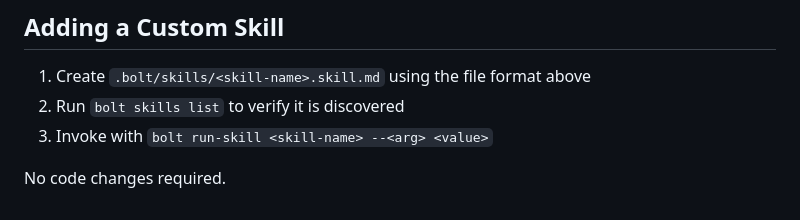
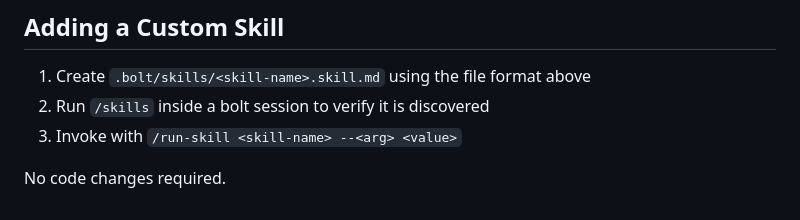
Before and after one commit to codingpotato/bolt, a Markdown page: docs/design/skills-system.md, the part around the change. Drawn GitHub-style.

Commit message:
docs(skills): fix stale CLI references in skills-system.md
Update 'bolt skills list' → '/skills' and 'bolt run-skill' → '/run-skill'
to reflect that both are now slash commands.

Co-Authored-By: Claude Sonnet 4.6 <noreply@anthropic.com>

```diff
--- a/docs/design/skills-system.md
+++ b/docs/design/skills-system.md
@@ -164,7 +164,7 @@ Return result to caller
 ## Adding a Custom Skill
 
 1. Create `.bolt/skills/<skill-name>.skill.md` using the file format above
-2. Run `bolt skills list` to verify it is discovered
-3. Invoke with `bolt run-skill <skill-name> --<arg> <value>`
+2. Run `/skills` inside a bolt session to verify it is discovered
+3. Invoke with `/run-skill <skill-name> --<arg> <value>`
 
 No code changes required.
```
